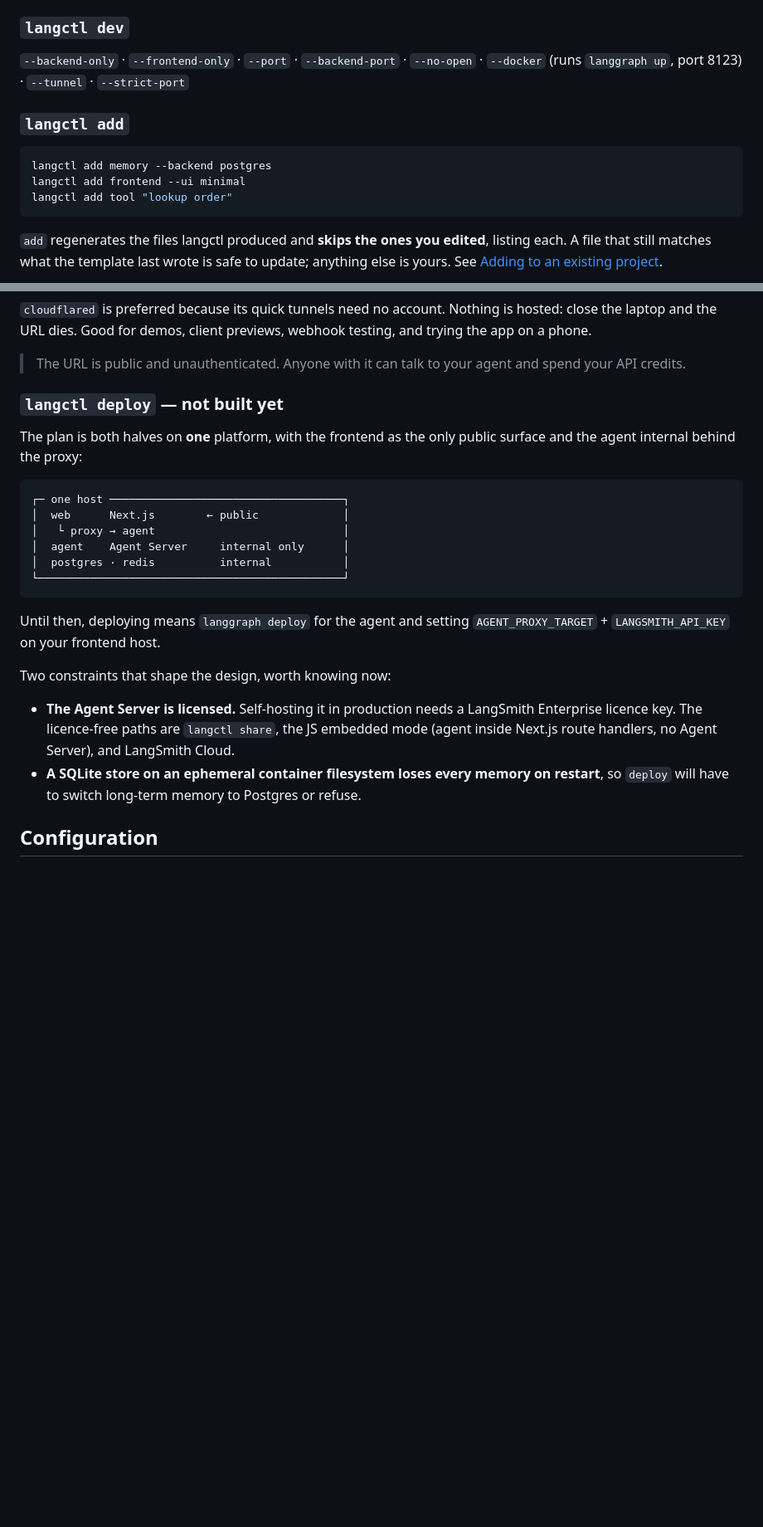
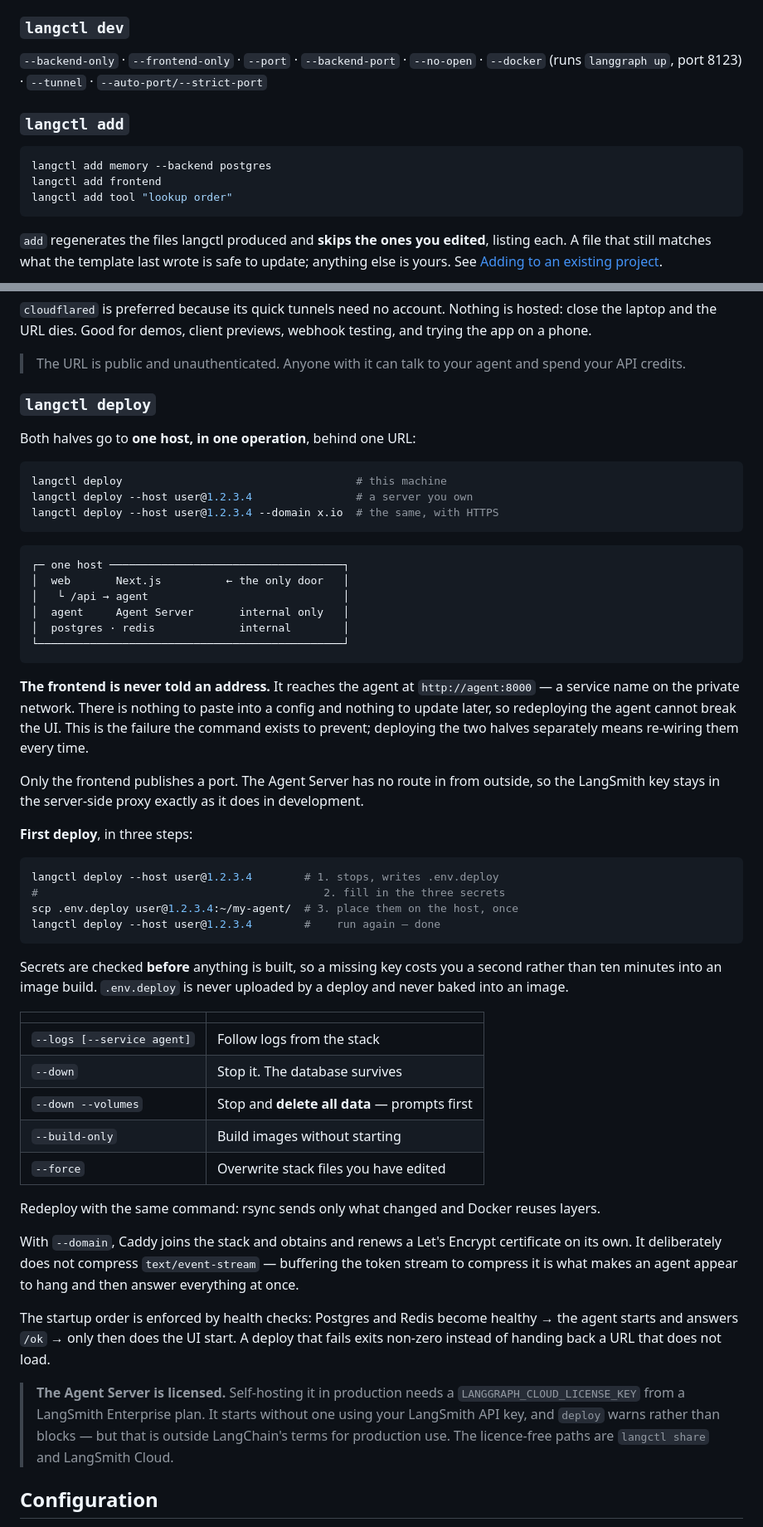
Before and after one commit to Sami606713/agent_cli, a Markdown page: README.md, 2 parts joined by grey strips. Shown at 83% size. Drawn GitHub-style; blank space fills up the shorter version.

Commit message:
docs(readme): add requirements, document deploy, fix stale references
The README still said `langctl deploy` was not built, and carried three
references that stopped being true when agent-chat-ui was vendored:
AGENT_PROXY_TARGET (now LANGGRAPH_API_URL), the /api/agent proxy prefix
(now /api), and `add frontend --ui minimal` (only agent-chat-ui ships).
One table link pointed at a heading that had been renamed.

Adds a Requirements table saying what each tool is for and what happens
without it, since most of them degrade rather than fail: no uv means the
install step is skipped, no Node means only the frontend is missing, no
Docker only stops deploy.

Co-Authored-By: Claude Opus 5 <noreply@anthropic.com>

````diff
--- a/README.md
+++ b/README.md
@@ -54,13 +93,13 @@ langctl new my-agent --yes --memory-backend postgres --semantic-search
 ### `langctl dev`
 
 `--backend-only` · `--frontend-only` · `--port` · `--backend-port` · `--no-open` ·
-`--docker` (runs `langgraph up`, port 8123) · `--tunnel` · `--strict-port`
+`--docker` (runs `langgraph up`, port 8123) · `--tunnel` · `--auto-port/--strict-port`
 
 ### `langctl add`
 
 ```bash
 langctl add memory --backend postgres
-langctl add frontend --ui minimal
+langctl add frontend
 langctl add tool "lookup order"
 ```
 
@@ -268,30 +307,72 @@ webhook testing, and trying the app on a phone.
 > The URL is public and unauthenticated. Anyone with it can talk to your agent
 > and spend your API credits.
 
-### `langctl deploy` — not built yet
+### `langctl deploy`
+<a id="langctl-deploy"></a>
 
-The plan is both halves on **one** platform, with the frontend as the only public
-surface and the agent internal behind the proxy:
+Both halves go to **one host, in one operation**, behind one URL:
+
+```bash
+langctl deploy                                    # this machine
+langctl deploy --host user@1.2.3.4                # a server you own
+langctl deploy --host user@1.2.3.4 --domain x.io  # the same, with HTTPS
+```
 
 ```
 ┌─ one host ────────────────────────────────────┐
-│  web      Next.js        ← public             │
-│   └ proxy → agent                             │
-│  agent    Agent Server     internal only      │
-│  postgres · redis          internal           │
+│  web       Next.js          ← the only door   │
+│   └ /api → agent                              │
+│  agent     Agent Server       internal only   │
+│  postgres · redis             internal        │
 └───────────────────────────────────────────────┘
 ```
 
-Until then, deploying means `langgraph deploy` for the agent and setting
-`AGENT_PROXY_TARGET` + `LANGSMITH_API_KEY` on your frontend host.
+**The frontend is never told an address.** It reaches the agent at `http://agent:8000`
+— a service name on the private network. There is nothing to paste into a config and
+nothing to update later, so redeploying the agent cannot break the UI. This is the
+failure the command exists to prevent; deploying the two halves separately means
+re-wiring them every time.
 
-Two constraints that shape the design, worth knowing now:
+Only the frontend publishes a port. The Agent Server has no route in from outside, so
+the LangSmith key stays in the server-side proxy exactly as it does in development.
 
-- **The Agent Server is licensed.** Self-hosting it in production needs a LangSmith
-  Enterprise licence key. The licence-free paths are `langctl share`, the JS embedded
-  mode (agent inside Next.js route handlers, no Agent Server), and LangSmith Cloud.
-- **A SQLite store on an ephemeral container filesystem loses every memory on restart**,
-  so `deploy` will have to switch long-term memory to Postgres or refuse.
+**First deploy**, in three steps:
+
+```bash
+langctl deploy --host user@1.2.3.4        # 1. stops, writes .env.deploy
+#                                            2. fill in the three secrets
+scp .env.deploy user@1.2.3.4:~/my-agent/  # 3. place them on the host, once
+langctl deploy --host user@1.2.3.4        #    run again — done
+```
+
+Secrets are checked **before** anything is built, so a missing key costs you a second
+rather than ten minutes into an image build. `.env.deploy` is never uploaded by a
+deploy and never baked into an image.
+
+| | |
+|---|---|
+| `--logs [--service agent]` | Follow logs from the stack |
+| `--down` | Stop it. The database survives |
+| `--down --volumes` | Stop and **delete all data** — prompts first |
+| `--build-only` | Build images without starting |
+| `--force` | Overwrite stack files you have edited |
+
+Redeploy with the same command: rsync sends only what changed and Docker reuses layers.
+
+With `--domain`, Caddy joins the stack and obtains and renews a Let's Encrypt
+certificate on its own. It deliberately does not compress `text/event-stream` —
+buffering the token stream to compress it is what makes an agent appear to hang and
+then answer everything at once.
+
+The startup order is enforced by health checks: Postgres and Redis become healthy →
+the agent starts and answers `/ok` → only then does the UI start. A deploy that fails
+exits non-zero instead of handing back a URL that does not load.
+
+> **The Agent Server is licensed.** Self-hosting it in production needs a
+> `LANGGRAPH_CLOUD_LICENSE_KEY` from a LangSmith Enterprise plan. It starts without one
+> using your LangSmith API key, and `deploy` warns rather than blocks — but that is
+> outside LangChain's terms for production use. The licence-free paths are
+> `langctl share` and LangSmith Cloud.
 
 ## Configuration
 
````
Also changed, not shown: other parts of README.md (+45 -6 lines).
